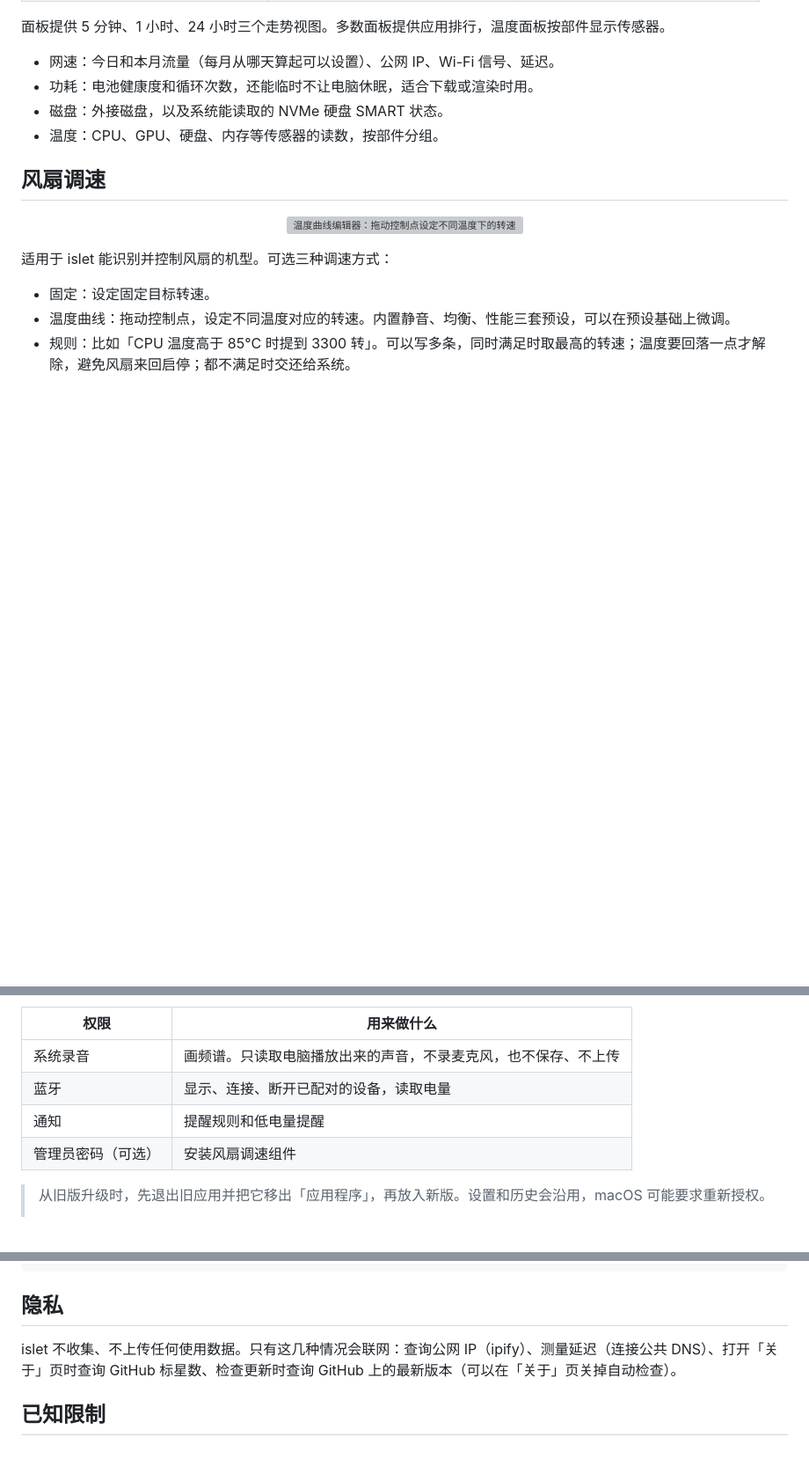
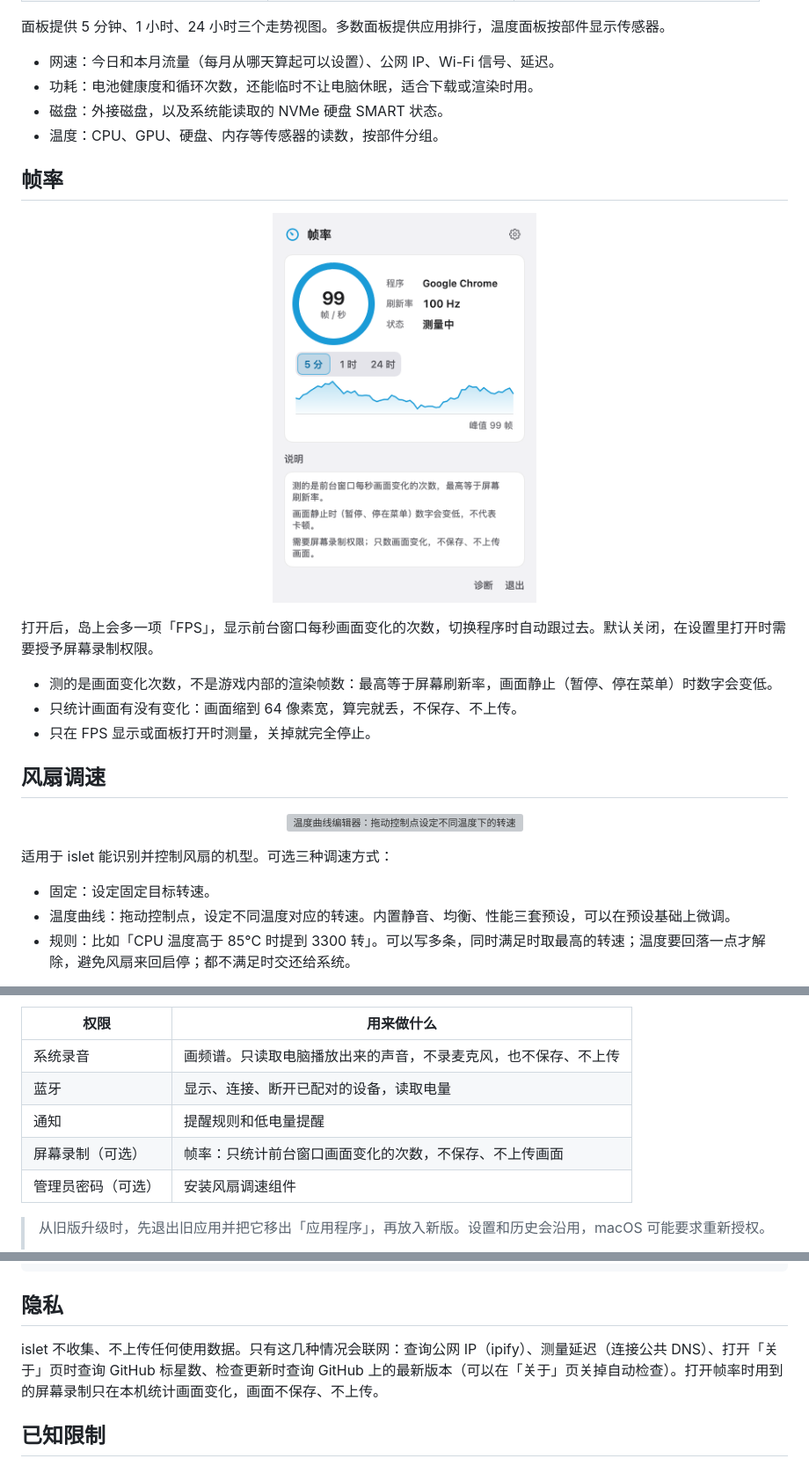
Before and after one commit to Buerxzhang/Islet, a Markdown page: README.md, 3 parts joined by grey strips. Shown at 88% size. GitHub-like rendering; pictures changed too: docs/screenshots/fps.png (added); blank space fills up the shorter version; grey boxes are pictures that could not be loaded.

```diff
--- a/README.md
+++ b/README.md
@@ -140,6 +140,18 @@ islet 启动时，如果检测到任意一块启用的屏幕有刘海，默认
 - 磁盘：外接磁盘，以及系统能读取的 NVMe 硬盘 SMART 状态。
 - 温度：CPU、GPU、硬盘、内存等传感器的读数，按部件分组。
 
+## 帧率
+
+<p align="center">
+  <img src="docs/screenshots/fps.png" width="300" alt="帧率面板：前台程序、屏幕刷新率和走势">
+</p>
+
+打开后，岛上会多一项「FPS」，显示前台窗口每秒画面变化的次数，切换程序时自动跟过去。默认关闭，在设置里打开时需要授予屏幕录制权限。
+
+- 测的是画面变化次数，不是游戏内部的渲染帧数：最高等于屏幕刷新率，画面静止（暂停、停在菜单）时数字会变低。
+- 只统计画面有没有变化：画面缩到 64 像素宽，算完就丢，不保存、不上传。
+- 只在 FPS 显示或面板打开时测量，关掉就完全停止。
+
 ## 风扇调速
 
 <p align="center">
@@ -190,6 +202,7 @@ islet 启动时，如果检测到任意一块启用的屏幕有刘海，默认
 | 系统录音 | 画频谱。只读取电脑播放出来的声音，不录麦克风，也不保存、不上传 |
 | 蓝牙 | 显示、连接、断开已配对的设备，读取电量 |
 | 通知 | 提醒规则和低电量提醒 |
+| 屏幕录制（可选） | 帧率：只统计前台窗口画面变化的次数，不保存、不上传画面 |
 | 管理员密码（可选） | 安装风扇调速组件 |
 
 > 从旧版升级时，先退出旧应用并把它移出「应用程序」，再放入新版。设置和历史会沿用，macOS 可能要求重新授权。
@@ -207,7 +220,7 @@ islet 启动时，如果检测到任意一块启用的屏幕有刘海，默认
 
 ## 隐私
 
-islet 不收集、不上传任何使用数据。只有这几种情况会联网：查询公网 IP（ipify）、测量延迟（连接公共 DNS）、打开「关于」页时查询 GitHub 标星数、检查更新时查询 GitHub 上的最新版本（可以在「关于」页关掉自动检查）。
+islet 不收集、不上传任何使用数据。只有这几种情况会联网：查询公网 IP（ipify）、测量延迟（连接公共 DNS）、打开「关于」页时查询 GitHub 标星数、检查更新时查询 GitHub 上的最新版本（可以在「关于」页关掉自动检查）。打开帧率时用到的屏幕录制只在本机统计画面变化，画面不保存、不上传。
 
 ## 已知限制
 
```
Also changed, not shown: 8 other files.
